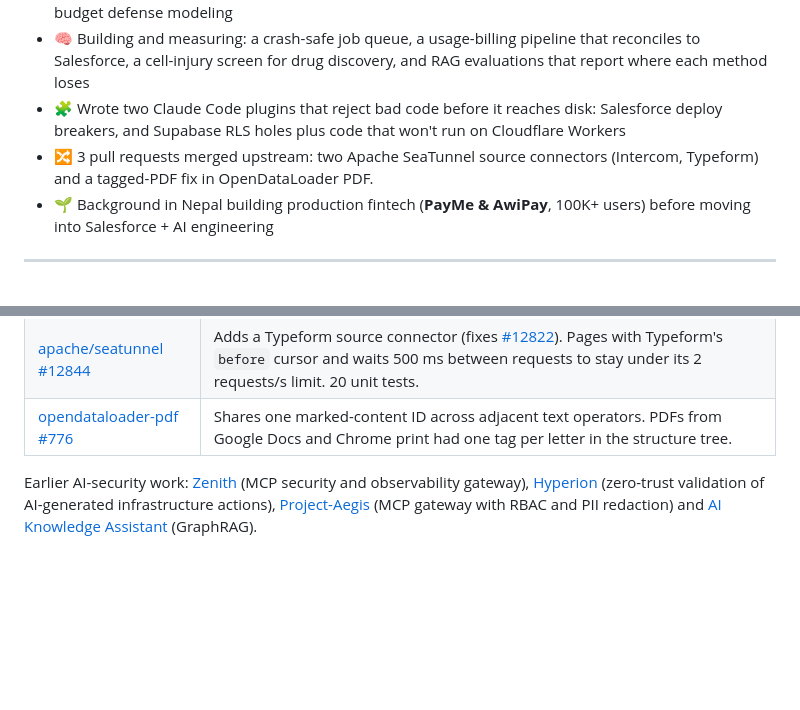
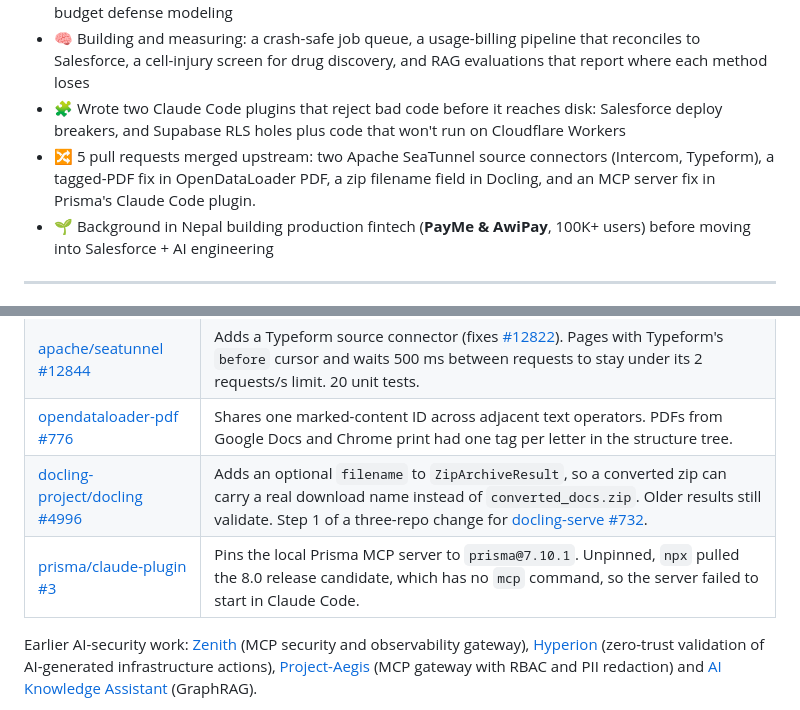
Before and after one commit to Rishavbhattarai/Rishavbhattarai, a Markdown page: README.md, 2 parts joined by grey strips. Drawn GitHub-style; blank space fills up the shorter version.

Commit message:
Add merged Docling and Prisma plugin PRs to open-source section
Co-Authored-By: Claude Opus 5.5 <noreply@anthropic.com>
Claude-Session: https://claude.ai/code/session_01BmNsAeyioCn6iPrnyaZ1s8

```diff
--- a/README.md
+++ b/README.md
@@ -18,7 +18,7 @@
 - 🎓 **MS in Management Information Systems**, UNLV (May 2026), with a conference paper on CISO budget defense modeling
 - 🧠 Building and measuring: a crash-safe job queue, a usage-billing pipeline that reconciles to Salesforce, a cell-injury screen for drug discovery, and RAG evaluations that report where each method loses
 - 🧩 Wrote two Claude Code plugins that reject bad code before it reaches disk: Salesforce deploy breakers, and Supabase RLS holes plus code that won't run on Cloudflare Workers
-- 🔀 3 pull requests merged upstream: two Apache SeaTunnel source connectors (Intercom, Typeform) and a tagged-PDF fix in OpenDataLoader PDF.
+- 🔀 5 pull requests merged upstream: two Apache SeaTunnel source connectors (Intercom, Typeform), a tagged-PDF fix in OpenDataLoader PDF, a zip filename field in Docling, and an MCP server fix in Prisma's Claude Code plugin.
 - 🌱 Background in Nepal building production fintech (**PayMe & AwiPay**, 100K+ users) before moving into Salesforce + AI engineering
 
 ---
@@ -43,6 +43,8 @@
 | [apache/seatunnel #12831](https://github.com/apache/seatunnel/pull/12831) | Adds an Intercom source connector to SeaTunnel (design in [#12823](https://github.com/apache/seatunnel/issues/12823)). Fixed all four review items; the integration test passes on Java 11 and 17. |
 | [apache/seatunnel #12844](https://github.com/apache/seatunnel/pull/12844) | Adds a Typeform source connector (fixes [#12822](https://github.com/apache/seatunnel/issues/12822)). Pages with Typeform's `before` cursor and waits 500 ms between requests to stay under its 2 requests/s limit. 20 unit tests. |
 | [opendataloader-pdf #776](https://github.com/opendataloader-project/opendataloader-pdf/pull/776) | Shares one marked-content ID across adjacent text operators. PDFs from Google Docs and Chrome print had one tag per letter in the structure tree. |
+| [docling-project/docling #4996](https://github.com/docling-project/docling/pull/4996) | Adds an optional `filename` to `ZipArchiveResult`, so a converted zip can carry a real download name instead of `converted_docs.zip`. Older results still validate. Step 1 of a three-repo change for [docling-serve #732](https://github.com/docling-project/docling-serve/pull/732). |
+| [prisma/claude-plugin #3](https://github.com/prisma/claude-plugin/pull/3) | Pins the local Prisma MCP server to `prisma@7.10.1`. Unpinned, `npx` pulled the 8.0 release candidate, which has no `mcp` command, so the server failed to start in Claude Code. |
 
 Earlier AI-security work: [Zenith](https://github.com/Rishavbhattarai/Zenith) (MCP security and observability gateway), [Hyperion](https://github.com/Rishavbhattarai/Hyperion) (zero-trust validation of AI-generated infrastructure actions), [Project-Aegis](https://github.com/Rishavbhattarai/Project-Aegis) (MCP gateway with RBAC and PII redaction) and [AI Knowledge Assistant](https://github.com/Rishavbhattarai/ai-knowledge-assistant) (GraphRAG).
 
```
